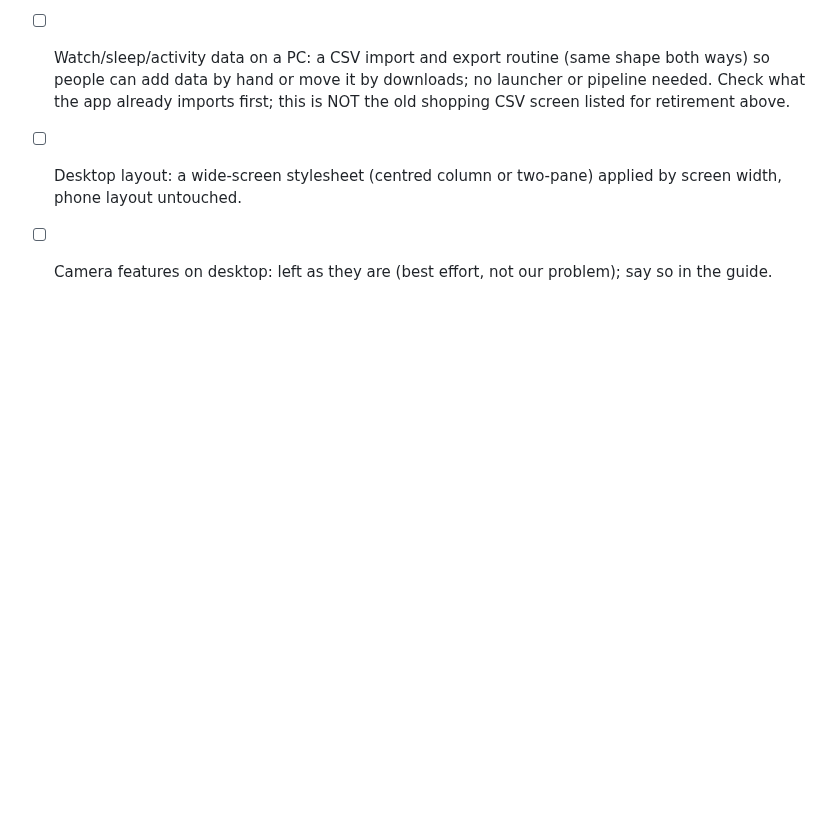
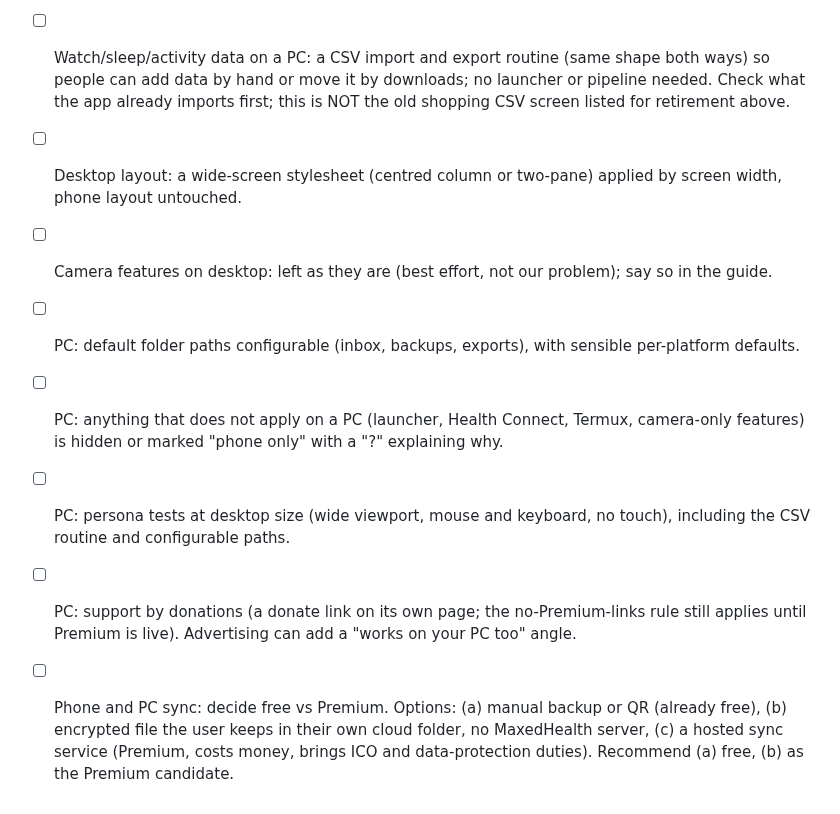
Before and after one commit to pete-maxhealth/maxhealth, a Markdown page: BACKLOG.md, the part around the change. Drawn GitHub-style; blank space fills up the shorter version.

Commit message:
Backlog: PC paths, hiding, tests, donations, sync options
Co-Authored-By: Claude Sonnet 5.5 <noreply@anthropic.com>
Claude-Session: https://claude.ai/code/session_01FwQKt5Ra1F13muMDdUHduj

```diff
--- a/BACKLOG.md
+++ b/BACKLOG.md
@@ -182,3 +182,8 @@ v2 status: done and promoted (card on Trends, demo sample, Premium page; tests p
 - [ ] Watch/sleep/activity data on a PC: a CSV import and export routine (same shape both ways) so people can add data by hand or move it by downloads; no launcher or pipeline needed. Check what the app already imports first; this is NOT the old shopping CSV screen listed for retirement above.
 - [ ] Desktop layout: a wide-screen stylesheet (centred column or two-pane) applied by screen width, phone layout untouched.
 - [ ] Camera features on desktop: left as they are (best effort, not our problem); say so in the guide.
+- [ ] PC: default folder paths configurable (inbox, backups, exports), with sensible per-platform defaults.
+- [ ] PC: anything that does not apply on a PC (launcher, Health Connect, Termux, camera-only features) is hidden or marked "phone only" with a "?" explaining why.
+- [ ] PC: persona tests at desktop size (wide viewport, mouse and keyboard, no touch), including the CSV routine and configurable paths.
+- [ ] PC: support by donations (a donate link on its own page; the no-Premium-links rule still applies until Premium is live). Advertising can add a "works on your PC too" angle.
+- [ ] Phone and PC sync: decide free vs Premium. Options: (a) manual backup or QR (already free), (b) encrypted file the user keeps in their own cloud folder, no MaxedHealth server, (c) a hosted sync service (Premium, costs money, brings ICO and data-protection duties). Recommend (a) free, (b) as the Premium candidate.
```
